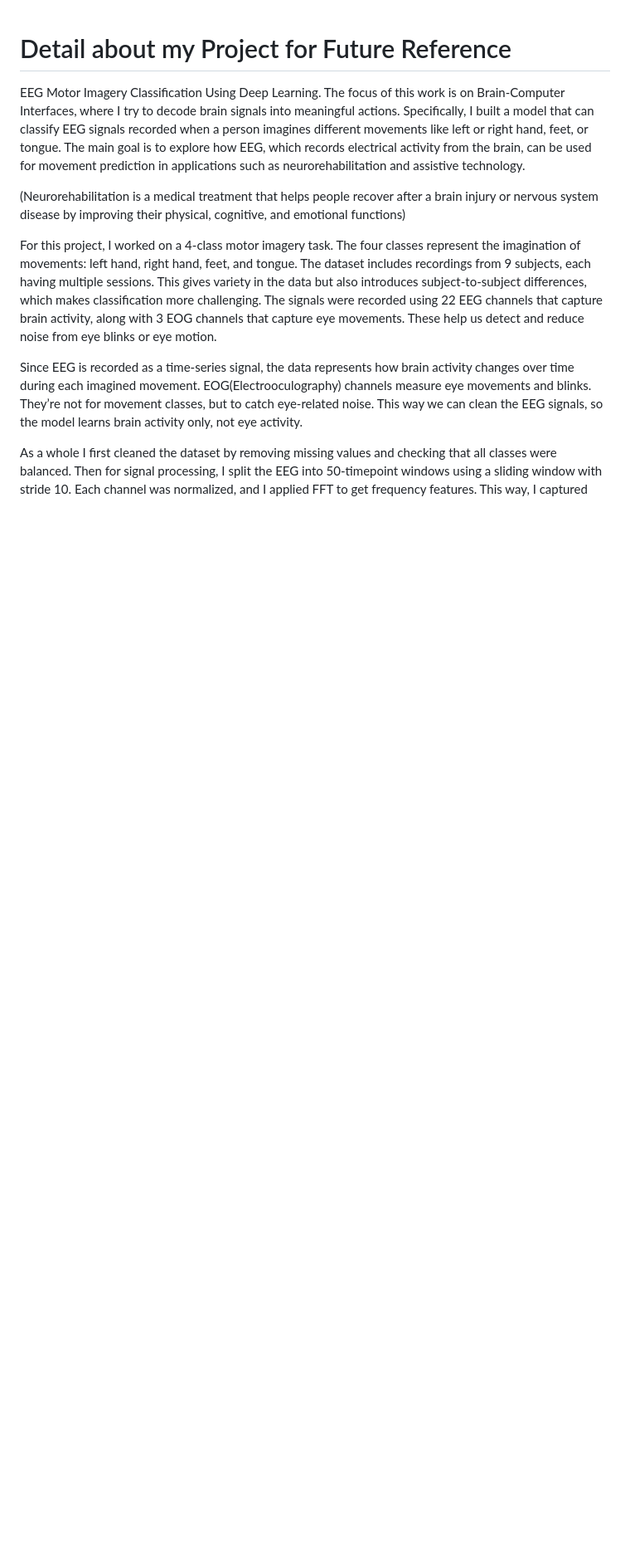
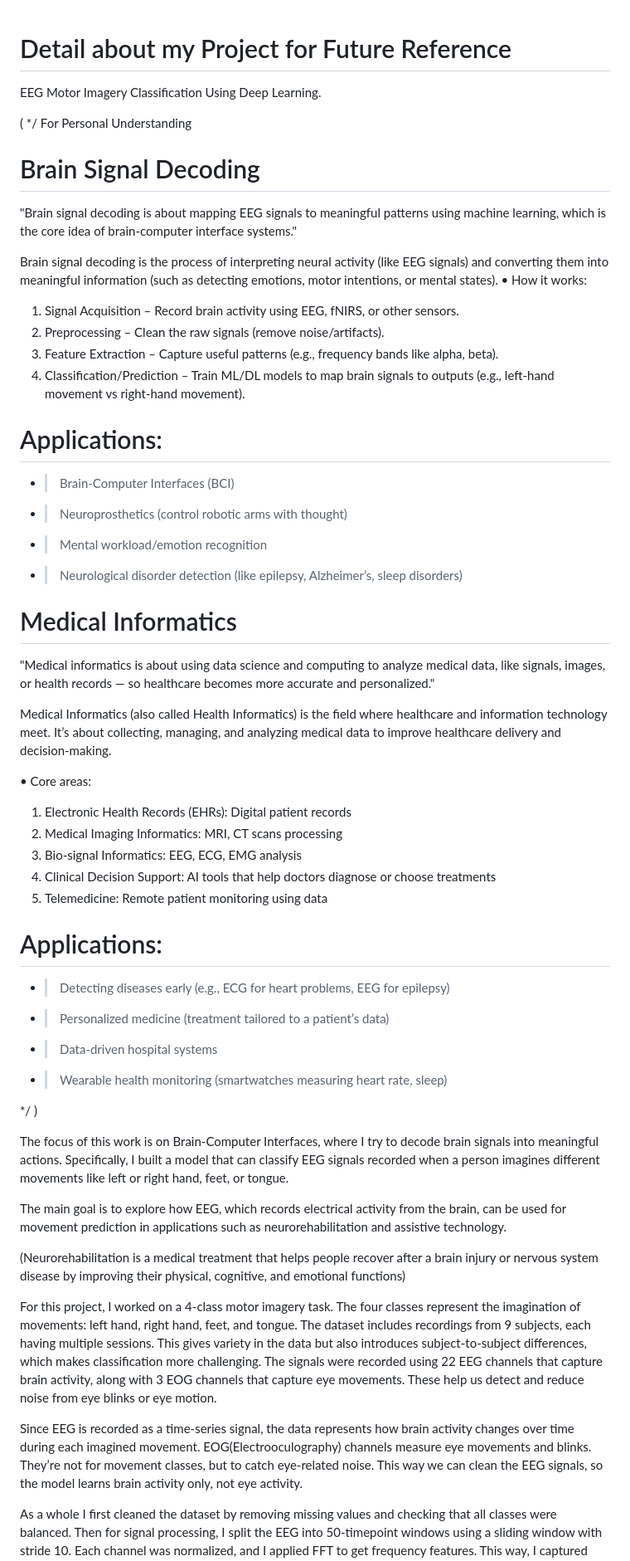
Before and after one commit to AdeebaRafi/EEG_Classification_BCI, a Markdown page: README1.md, the part around one of its changes. Shown at 83% size. Drawn GitHub-style; blank space fills up the shorter version.

```diff
--- a/README1.md
+++ b/README1.md
@@ -1,8 +1,50 @@
+
 # Detail about my Project for Future Reference
 
 EEG Motor Imagery Classification Using Deep Learning.
+
+( */ For Personal Understanding
+# Brain Signal Decoding
+  "Brain signal decoding is about mapping EEG signals to meaningful patterns using machine learning, which is the core idea of brain-computer interface systems."
+
+Brain signal decoding is the process of interpreting neural activity (like EEG signals) and converting them into meaningful information (such as detecting emotions, motor intentions, or mental states).
+•	How it works:
+1.	Signal Acquisition – Record brain activity using EEG, fNIRS, or other sensors.
+2.	Preprocessing – Clean the raw signals (remove noise/artifacts).
+3.	Feature Extraction – Capture useful patterns (e.g., frequency bands like alpha, beta).
+4.	Classification/Prediction – Train ML/DL models to map brain signals to outputs (e.g., left-hand movement vs right-hand movement).
+
+# Applications:
+
+ - > Brain-Computer Interfaces (BCI)
+ - > Neuroprosthetics (control robotic arms with thought)
+ - > Mental workload/emotion recognition
+ - > Neurological disorder detection (like epilepsy, Alzheimer’s, sleep disorders)
+
+# Medical Informatics
+"Medical informatics is about using data science and computing to analyze medical data, like signals, images, or health records — so healthcare becomes more accurate and personalized."
+
+Medical Informatics (also called Health Informatics) is the field where healthcare and information technology meet. It’s about collecting, managing, and analyzing medical data to improve healthcare delivery and decision-making.
+
+•	Core areas:
+
+1. Electronic Health Records (EHRs): Digital patient records
+2. Medical Imaging Informatics: MRI, CT scans processing
+3. Bio-signal Informatics: EEG, ECG, EMG analysis
+4. Clinical Decision Support: AI tools that help doctors diagnose or choose treatments
+5. Telemedicine: Remote patient monitoring using data
+
+# Applications:
+- > Detecting diseases early (e.g., ECG for heart problems, EEG for epilepsy)
+- > Personalized medicine (treatment tailored to a patient’s data)
+- > Data-driven hospital systems
+- > Wearable health monitoring (smartwatches measuring heart rate, sleep)
+
+ */ )
+
 The focus of this work is on Brain-Computer Interfaces, where I try to decode brain signals into meaningful actions.
 Specifically, I built a model that can classify EEG signals recorded when a person imagines different movements like left or right hand, feet, or tongue.
+
 The main goal is to explore how EEG, which records electrical activity from the brain, can be used for movement prediction in applications such as neurorehabilitation and assistive technology.
 
 (Neurorehabilitation is a medical treatment that helps people recover after a brain injury or nervous system disease by improving their physical, cognitive, and emotional functions)
```
Also changed, not shown: other parts of README1.md (+20 -4 lines).
